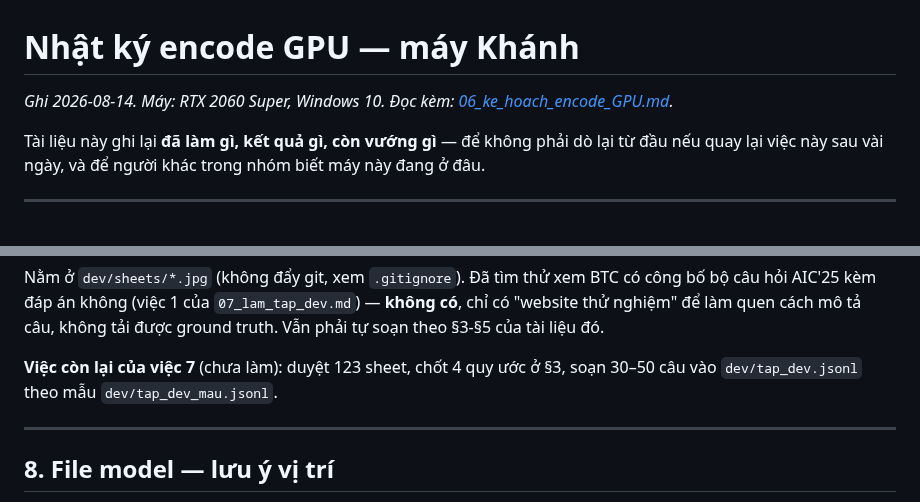
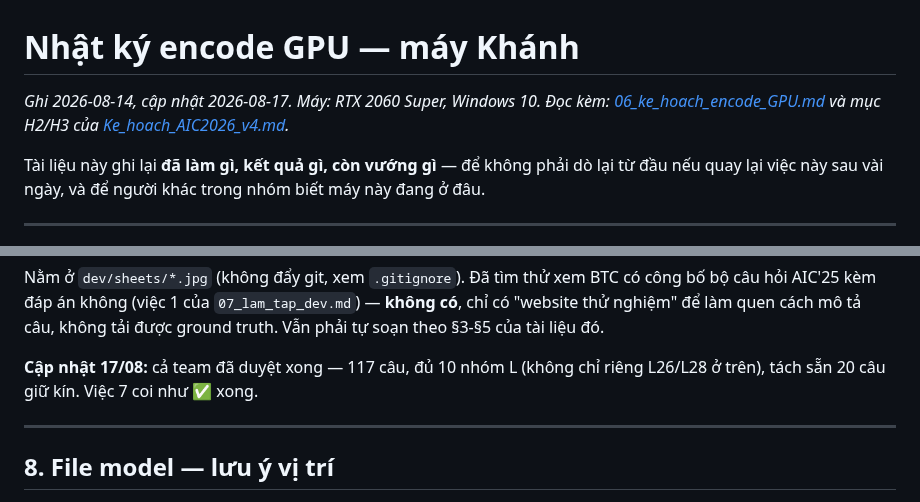
Before and after one commit to QuocKhanhDev-it/AIC_2026_FirstDance, a Markdown page: docs/08_nhat_ky_encode_GPU.md, 2 parts joined by grey strips. Rendered like a GitHub page.

```diff
--- a/docs/08_nhat_ky_encode_GPU.md
+++ b/docs/08_nhat_ky_encode_GPU.md
@@ -1,7 +1,8 @@
 # Nhật ký encode GPU — máy Khánh
 
-*Ghi 2026-08-14. Máy: RTX 2060 Super, Windows 10. Đọc kèm:
-[06_ke_hoach_encode_GPU.md](06_ke_hoach_encode_GPU.md).*
+*Ghi 2026-08-14, cập nhật 2026-08-17. Máy: RTX 2060 Super, Windows 10. Đọc
+kèm: [06_ke_hoach_encode_GPU.md](06_ke_hoach_encode_GPU.md) và mục H2/H3 của
+[Ke_hoach_AIC2026_v4.md](Ke_hoach_AIC2026_v4.md).*
 
 Tài liệu này ghi lại **đã làm gì, kết quả gì, còn vướng gì** — để không phải
 dò lại từ đầu nếu quay lại việc này sau vài ngày, và để người khác trong
@@ -130,8 +140,8 @@ BTC có công bố bộ câu hỏi AIC'25 kèm đáp án không (việc 1 của
 cách mô tả câu, không tải được ground truth. Vẫn phải tự soạn theo §3-§5 của
 tài liệu đó.
 
-**Việc còn lại của việc 7** (chưa làm): duyệt 123 sheet, chốt 4 quy ước ở §3,
-soạn 30–50 câu vào `dev/tap_dev.jsonl` theo mẫu `dev/tap_dev_mau.jsonl`.
+**Cập nhật 17/08:** cả team đã duyệt xong — 117 câu, đủ 10 nhóm L (không chỉ
+riêng L26/L28 ở trên), tách sẵn 20 câu giữ kín. Việc 7 coi như ✅ xong.
 
 ---
 
```
Also changed, not shown: other parts of docs/08_nhat_ky_encode_GPU.md (+50 -11 lines).
